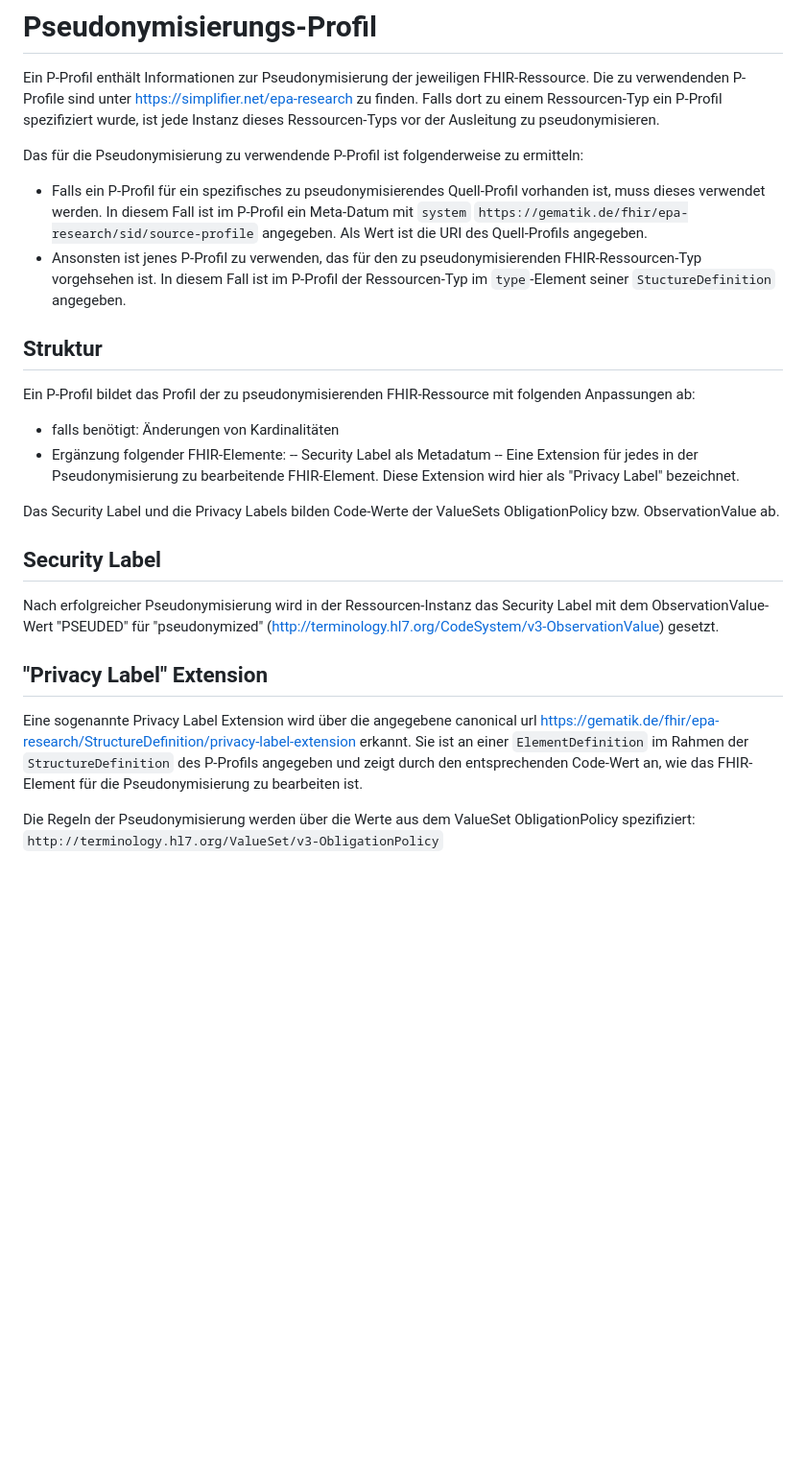
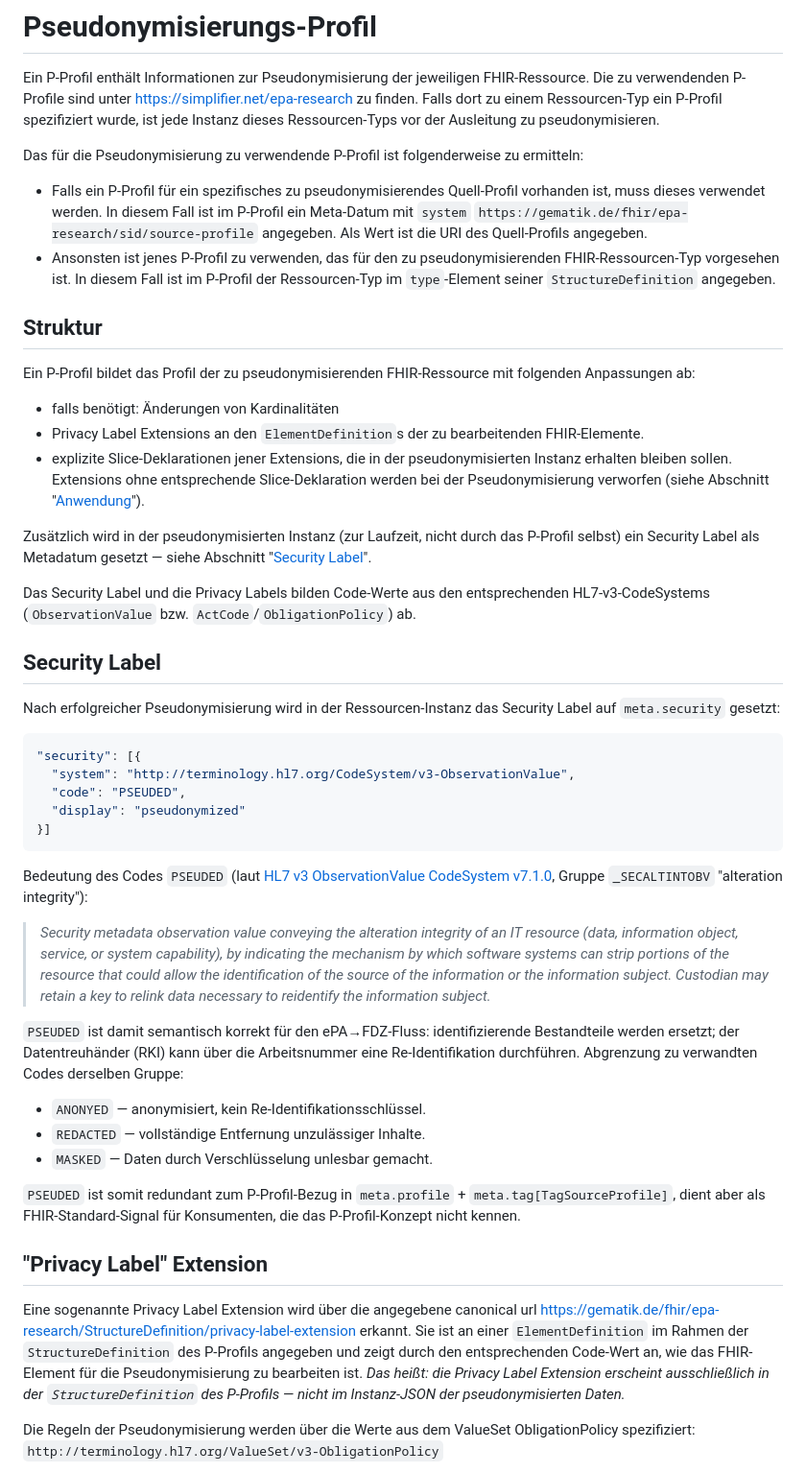
Before and after one commit to gematik/epa-research, a Markdown page: docs/leitfaden_pseudonymisierung.md, the part around one of its changes. Shown at 96% size. Rendered like a GitHub page; blank space fills up the shorter version.

````diff
--- a/docs/leitfaden_pseudonymisierung.md
+++ b/docs/leitfaden_pseudonymisierung.md
@@ -36,24 +36,46 @@ Ein P-Profil enthält Informationen zur Pseudonymisierung der jeweiligen FHIR-Re
 Das für die Pseudonymisierung zu verwendende P-Profil ist folgenderweise zu ermitteln:
 
 * Falls ein P-Profil für ein spezifisches zu pseudonymisierendes Quell-Profil vorhanden ist, muss dieses verwendet werden. In diesem Fall ist im P-Profil ein Meta-Datum mit `system` `https://gematik.de/fhir/epa-research/sid/source-profile` angegeben. Als Wert ist die URI des Quell-Profils angegeben.
-* Ansonsten ist jenes P-Profil zu verwenden, das für den zu pseudonymisierenden FHIR-Ressourcen-Typ vorgehsehen ist. In diesem Fall ist im P-Profil der Ressourcen-Typ im `type`-Element seiner `StuctureDefinition` angegeben.
+* Ansonsten ist jenes P-Profil zu verwenden, das für den zu pseudonymisierenden FHIR-Ressourcen-Typ vorgesehen ist. In diesem Fall ist im P-Profil der Ressourcen-Typ im `type`-Element seiner `StructureDefinition` angegeben.
 
 ## Struktur
 
 Ein P-Profil bildet das Profil der zu pseudonymisierenden FHIR-Ressource mit folgenden Anpassungen ab:
 - falls benötigt: Änderungen von Kardinalitäten
-- Ergänzung folgender FHIR-Elemente:
--- Security Label als Metadatum
--- Eine Extension für jedes in der Pseudonymisierung zu bearbeitende FHIR-Element. Diese Extension wird hier als "Privacy Label" bezeichnet.
+- Privacy Label Extensions an den `ElementDefinition`s der zu bearbeitenden FHIR-Elemente.
+- explizite Slice-Deklarationen jener Extensions, die in der pseudonymisierten Instanz erhalten bleiben sollen. Extensions ohne entsprechende Slice-Deklaration werden bei der Pseudonymisierung verworfen (siehe Abschnitt "[Anwendung](#anwendung-eines-pseudonymisierungs-profils)").
 
-Das Security Label und die Privacy Labels bilden Code-Werte der ValueSets ObligationPolicy bzw. ObservationValue ab.
+Zusätzlich wird in der pseudonymisierten Instanz (zur Laufzeit, nicht durch das P-Profil selbst) ein Security Label als Metadatum gesetzt — siehe Abschnitt "[Security Label](#security-label)".
+
+Das Security Label und die Privacy Labels bilden Code-Werte aus den entsprechenden HL7-v3-CodeSystems (`ObservationValue` bzw. `ActCode`/`ObligationPolicy`) ab.
 
 ## Security Label
-Nach erfolgreicher Pseudonymisierung wird in der Ressourcen-Instanz das Security Label mit dem ObservationValue-Wert "PSEUDED" für "pseudonymized" (http://terminology.hl7.org/CodeSystem/v3-ObservationValue) gesetzt.
+
+Nach erfolgreicher Pseudonymisierung wird in der Ressourcen-Instanz das Security Label auf `meta.security` gesetzt:
+
+```json
+"security": [{
+  "system": "http://terminology.hl7.org/CodeSystem/v3-ObservationValue",
+  "code": "PSEUDED",
+  "display": "pseudonymized"
+}]
+```
+
+Bedeutung des Codes `PSEUDED` (laut [HL7 v3 ObservationValue CodeSystem v7.1.0](https://terminology.hl7.org/7.1.0/en/CodeSystem-v3-ObservationValue.html#v3-ObservationValue-PSEUDED), Gruppe `_SECALTINTOBV` "alteration integrity"):
+
+> _Security metadata observation value conveying the alteration integrity of an IT resource (data, information object, service, or system capability), by indicating the mechanism by which software systems can strip portions of the resource that could allow the identification of the source of the information or the information subject. Custodian may retain a key to relink data necessary to reidentify the information subject._
+
+`PSEUDED` ist damit semantisch korrekt für den ePA→FDZ-Fluss: identifizierende Bestandteile werden ersetzt; der Datentreuhänder (RKI) kann über die Arbeitsnummer eine Re-Identifikation durchführen. Abgrenzung zu verwandten Codes derselben Gruppe:
+
+- `ANONYED` — anonymisiert, kein Re-Identifikationsschlüssel.
+- `REDACTED` — vollständige Entfernung unzulässiger Inhalte.
+- `MASKED` — Daten durch Verschlüsselung unlesbar gemacht.
+
+`PSEUDED` ist somit redundant zum P-Profil-Bezug in `meta.profile` + `meta.tag[TagSourceProfile]`, dient aber als FHIR-Standard-Signal für Konsumenten, die das P-Profil-Konzept nicht kennen.
 
 ## "Privacy Label" Extension
 
-Eine sogenannte Privacy Label Extension wird über die angegebene canonical url https://gematik.de/fhir/epa-research/StructureDefinition/privacy-label-extension erkannt. Sie ist an einer `ElementDefinition` im Rahmen der `StructureDefinition` des P-Profils angegeben und zeigt durch den entsprechenden Code-Wert an, wie das FHIR-Element für die Pseudonymisierung zu bearbeiten ist.
+Eine sogenannte Privacy Label Extension wird über die angegebene canonical url https://gematik.de/fhir/epa-research/StructureDefinition/privacy-label-extension erkannt. Sie ist an einer `ElementDefinition` im Rahmen der `StructureDefinition` des P-Profils angegeben und zeigt durch den entsprechenden Code-Wert an, wie das FHIR-Element für die Pseudonymisierung zu bearbeiten ist. *Das heißt: die Privacy Label Extension erscheint ausschließlich in der `StructureDefinition` des P-Profils — nicht im Instanz-JSON der pseudonymisierten Daten.*
 
 Die Regeln der Pseudonymisierung werden über die Werte aus dem ValueSet
 ObligationPolicy spezifiziert: `http://terminology.hl7.org/ValueSet/v3-ObligationPolicy`
````
Also changed, not shown: other parts of docs/leitfaden_pseudonymisierung.md (+50 -34 lines).
